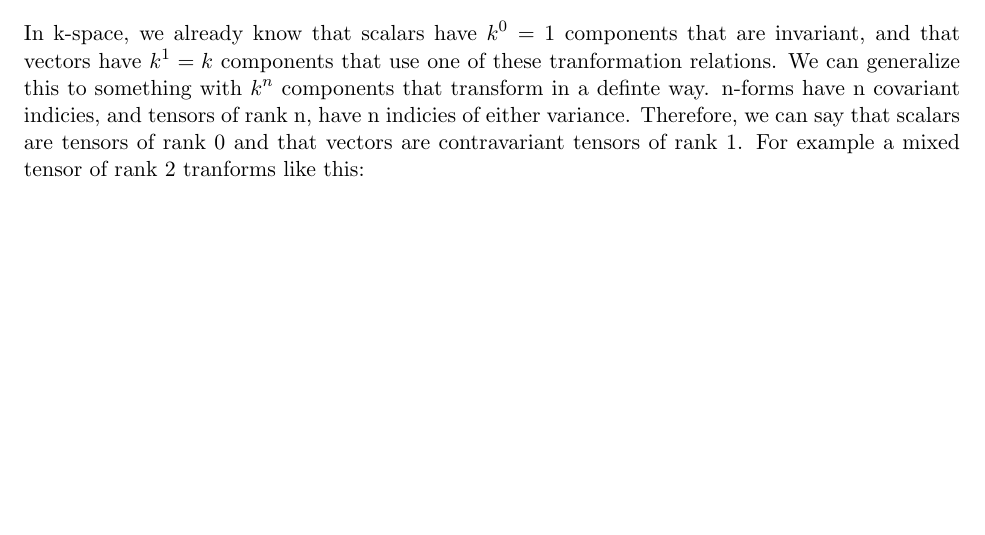
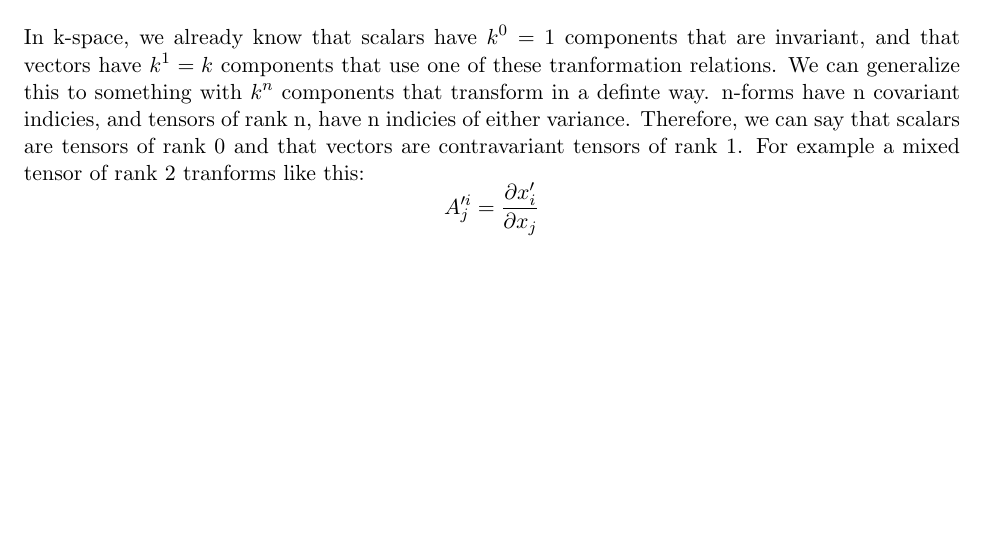
Before and after one commit to atondwal/tensors, a LaTeX document (tensor.tex): part of page 2 of 2, cut so that both start at the same text. Compiled offline with pdfLaTeX.

Commit message:
Updated tensor.tex

```diff
--- a/tensor.tex
+++ b/tensor.tex
@@ -45,6 +45,5 @@ So out covariant transformation law is:
 $$ A_i = \sum_j \frac{\partial x^j}{\partial x^i'} A_j$$
 \section{n-forms and Tensors}
 In k-space, we already know that scalars have $k^0=1$ components that are invariant, and that vectors have $k^1=k$ components that use one of these tranformation relations. We can generalize this to something with $k^n$ components that transform in a definte way. n-forms have n covariant indicies, and tensors of rank n, have n indicies of either variance. Therefore, we can say that scalars are tensors of rank 0 and that vectors are contravariant tensors of rank 1. For example a mixed tensor of rank 2 tranforms like this:
-
-
+$$A'^i_j =  \frac{\partial x_i'}{\partial x_j}
 \end{document}
```
